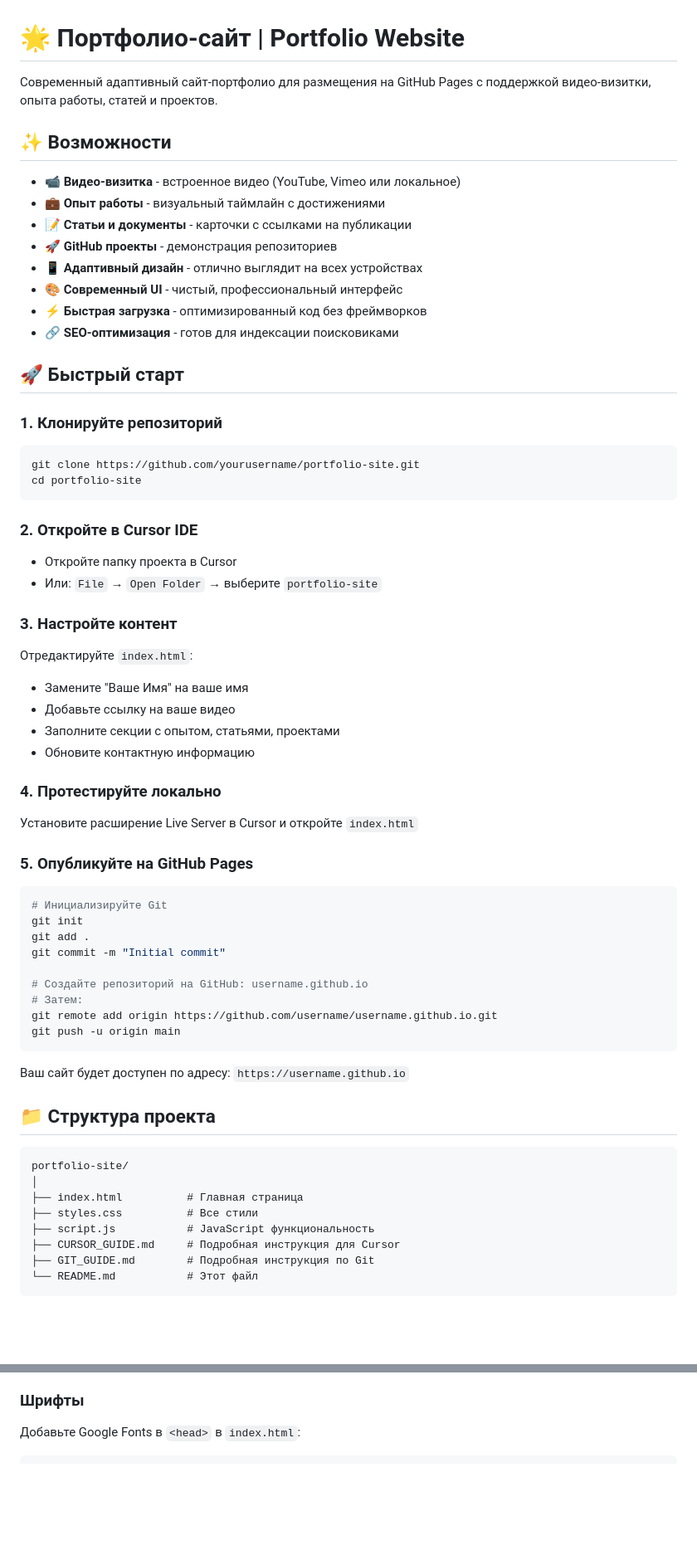
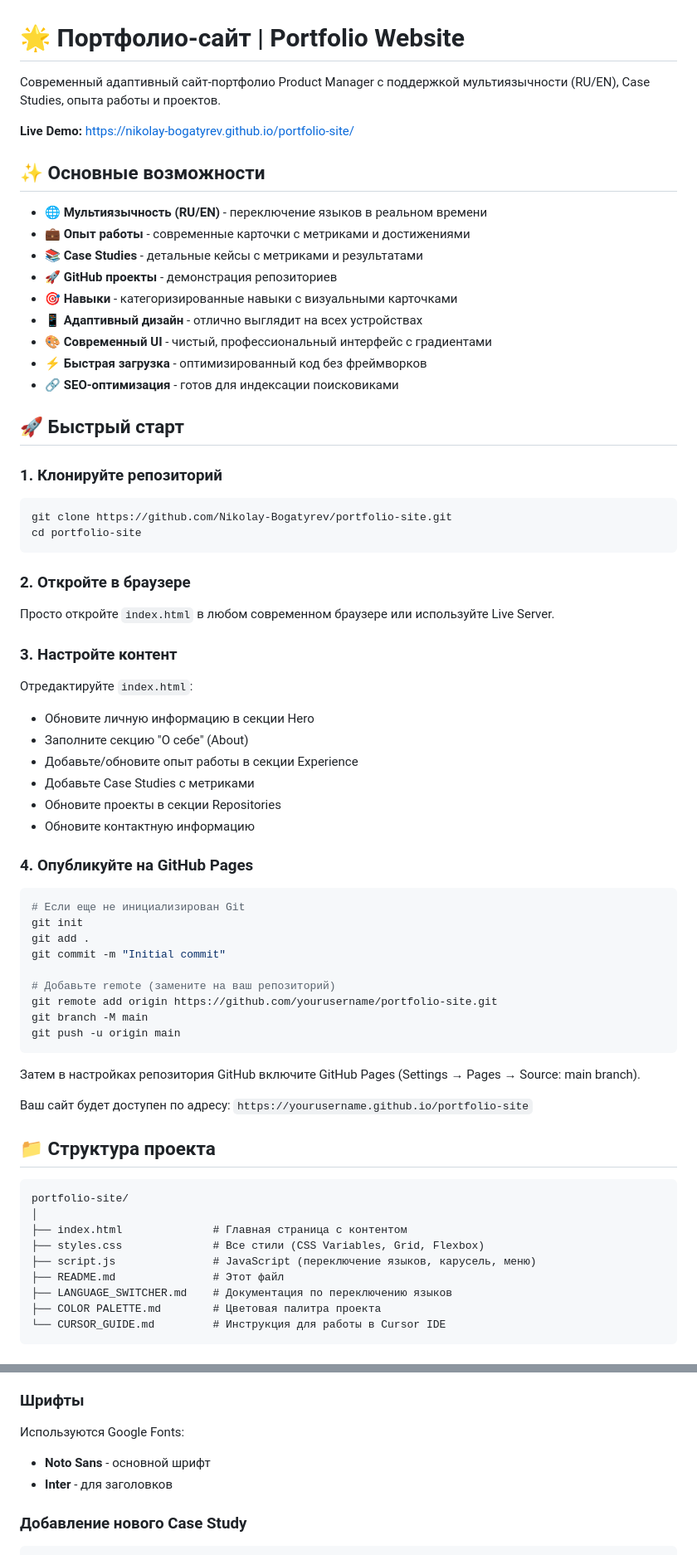
Before and after one commit to Nikolay-Bogatyrev/portfolio-site, a Markdown page: README.md, 2 parts joined by grey strips. Shown at 83% size. Rendered like a GitHub page; blank space fills up the shorter version.

Commit message:
Обновлен README с актуальной информацией о проекте

````diff
--- a/README.md
+++ b/README.md
@@ -1,15 +1,18 @@
 # 🌟 Портфолио-сайт | Portfolio Website
 
-Современный адаптивный сайт-портфолио для размещения на GitHub Pages с поддержкой видео-визитки, опыта работы, статей и проектов.
+Современный адаптивный сайт-портфолио Product Manager с поддержкой мультиязычности (RU/EN), Case Studies, опыта работы и проектов.
 
-## ✨ Возможности
+**Live Demo:** [https://nikolay-bogatyrev.github.io/portfolio-site/](https://nikolay-bogatyrev.github.io/portfolio-site/)
 
-- 📹 **Видео-визитка** - встроенное видео (YouTube, Vimeo или локальное)
-- 💼 **Опыт работы** - визуальный таймлайн с достижениями
-- 📝 **Статьи и документы** - карточки с ссылками на публикации
+## ✨ Основные возможности
+
+- 🌐 **Мультиязычность (RU/EN)** - переключение языков в реальном времени
+- 💼 **Опыт работы** - современные карточки с метриками и достижениями
+- 📚 **Case Studies** - детальные кейсы с метриками и результатами
 - 🚀 **GitHub проекты** - демонстрация репозиториев
+- 🎯 **Навыки** - категоризированные навыки с визуальными карточками
 - 📱 **Адаптивный дизайн** - отлично выглядит на всех устройствах
-- 🎨 **Современный UI** - чистый, профессиональный интерфейс
+- 🎨 **Современный UI** - чистый, профессиональный интерфейс с градиентами
 - ⚡ **Быстрая загрузка** - оптимизированный код без фреймворков
 - 🔗 **SEO-оптимизация** - готов для индексации поисковиками
 
@@ -18,52 +21,52 @@
 ### 1. Клонируйте репозиторий
 
 ```bash
-git clone https://github.com/yourusername/portfolio-site.git
+git clone https://github.com/Nikolay-Bogatyrev/portfolio-site.git
 cd portfolio-site
 ```
 
-### 2. Откройте в Cursor IDE
+### 2. Откройте в браузере
 
-- Откройте папку проекта в Cursor
-- Или: `File` → `Open Folder` → выберите `portfolio-site`
+Просто откройте `index.html` в любом современном браузере или используйте Live Server.
 
 ### 3. Настройте контент
 
 Отредактируйте `index.html`:
-- Замените "Ваше Имя" на ваше имя
-- Добавьте ссылку на ваше видео
-- Заполните секции с опытом, статьями, проектами
+- Обновите личную информацию в секции Hero
+- Заполните секцию "О себе" (About)
+- Добавьте/обновите опыт работы в секции Experience
+- Добавьте Case Studies с метриками
+- Обновите проекты в секции Repositories
 - Обновите контактную информацию
 
-### 4. Протестируйте локально
-
-Установите расширение Live Server в Cursor и откройте `index.html`
-
-### 5. Опубликуйте на GitHub Pages
+### 4. Опубликуйте на GitHub Pages
 
 ```bash
-# Инициализируйте Git
+# Если еще не инициализирован Git
 git init
 git add .
 git commit -m "Initial commit"
 
-# Создайте репозиторий на GitHub: username.github.io
-# Затем:
-git remote add origin https://github.com/username/username.github.io.git
+# Добавьте remote (замените на ваш репозиторий)
+git remote add origin https://github.com/yourusername/portfolio-site.git
+git branch -M main
 git push -u origin main
 ```
 
-Ваш сайт будет доступен по адресу: `https://username.github.io`
+Затем в настройках репозитория GitHub включите GitHub Pages (Settings → Pages → Source: main branch).
+
+Ваш сайт будет доступен по адресу: `https://yourusername.github.io/portfolio-site`
 
 ## 📁 Структура проекта
 
 ```
 portfolio-site/
 │
-├── index.html          # Главная страница
-├── styles.css          # Все стили
-├── script.js           # JavaScript функциональность
-├── CURSOR_GUIDE.md     # Подробная инструкция для Cursor
-├── GIT_GUIDE.md        # Подробная инструкция по Git
-└── README.md           # Этот файл
+├── index.html              # Главная страница с контентом
+├── styles.css              # Все стили (CSS Variables, Grid, Flexbox)
+├── script.js               # JavaScript (переключение языков, карусель, меню)
+├── README.md               # Этот файл
+├── LANGUAGE_SWITCHER.md    # Документация по переключению языков
+├── COLOR PALETTE.md        # Цветовая палитра проекта
+└── CURSOR_GUIDE.md         # Инструкция для работы в Cursor IDE
 ```
@@ -85,5 +147,9 @@ portfolio-site/
 ### Шрифты
 
-Добавьте Google Fonts в `<head>` в `index.html`:
+Используются Google Fonts:
+- **Noto Sans** - основной шрифт
+- **Inter** - для заголовков
+
+### Добавление нового Case Study
 
 ```html
````
Also changed, not shown: other parts of README.md (+129 -62 lines).
